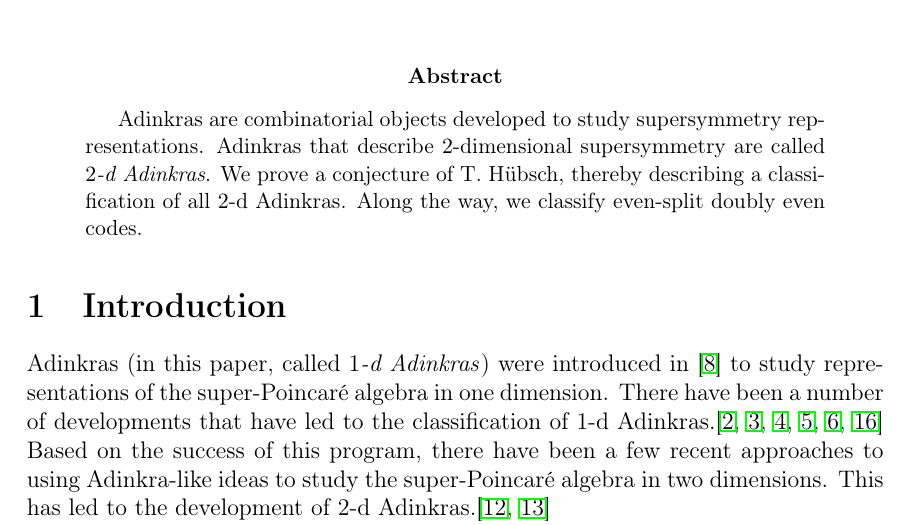
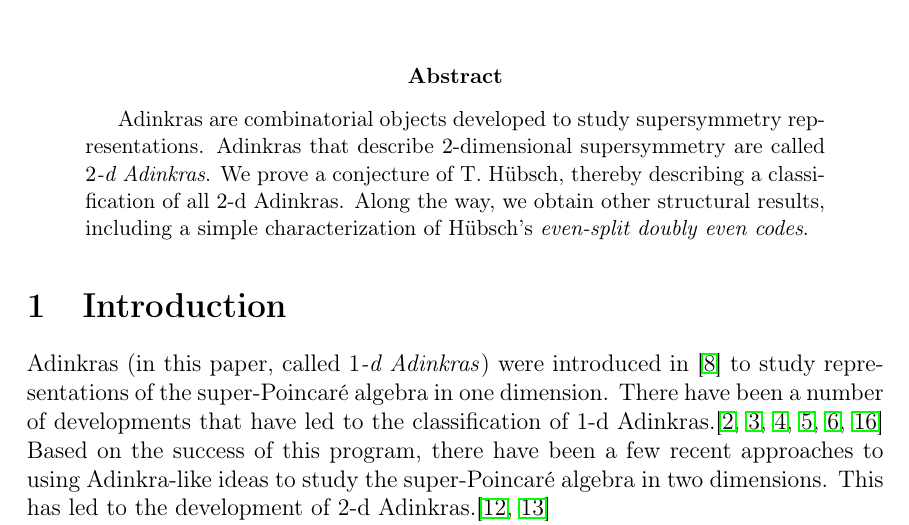
Before and after one commit to krzhang/2d-adinkras, a LaTeX paper (2d_combinatorics.tex): part of page 1 of 23, cut so that both start at the same text. Compiled offline with pdfLaTeX.

Commit message:
rephrase last sentence of abstract

```diff
--- a/2d_combinatorics.tex
+++ b/2d_combinatorics.tex
@@ -99,7 +99,7 @@
 \maketitle
 
 \begin{abstract}
-Adinkras are combinatorial objects developed to study supersymmetry representations.  Adinkras that describe $2$-dimensional supersymmetry are called \emph{$2$-d Adinkras}.  We prove a conjecture of T. H\"ubsch, thereby describing a classification of all $2$-d Adinkras.  Along the way, we classify even-split doubly even codes.
+Adinkras are combinatorial objects developed to study supersymmetry representations.  Adinkras that describe $2$-dimensional supersymmetry are called \emph{$2$-d Adinkras}.  We prove a conjecture of T. H\"ubsch, thereby describing a classification of all $2$-d Adinkras.  Along the way, we obtain other structural results, including a simple characterization of H\"ubsch's \emph{even-split doubly even codes}.
 \end{abstract}
 
 
```
